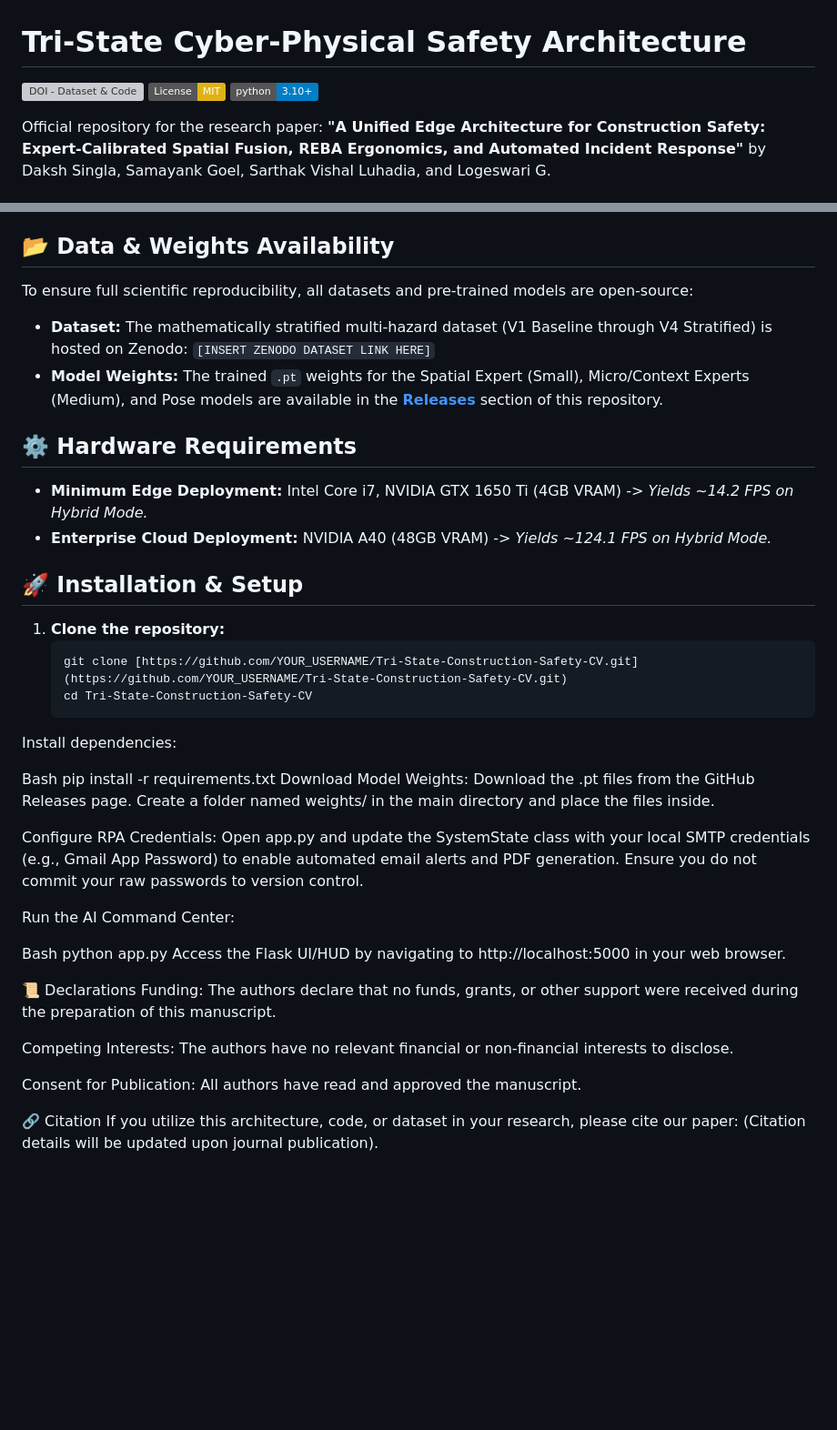
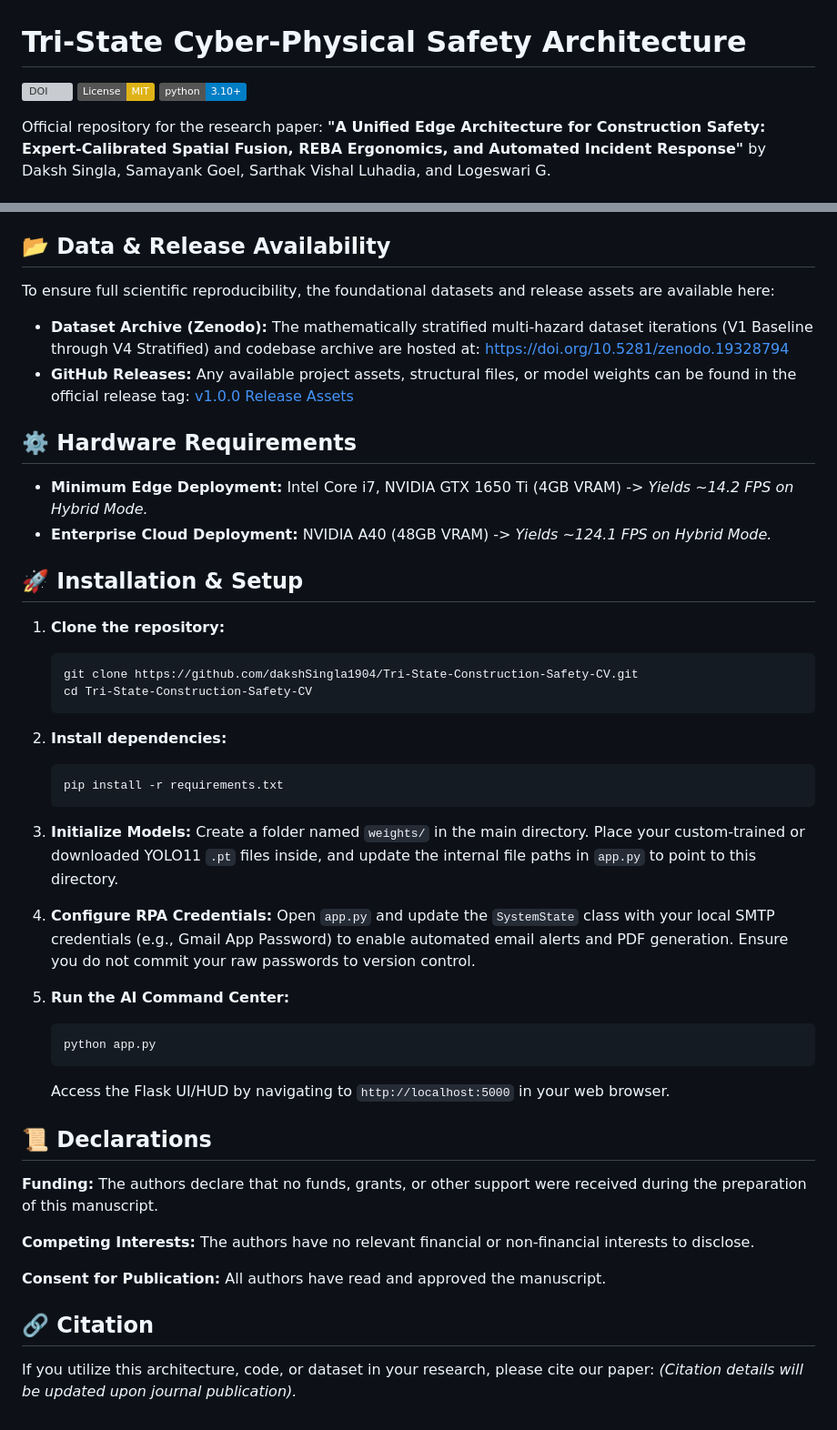
Before and after one commit to dakshSingla1904/Tri-State-Construction-Safety-CV, a Markdown page: README.md, 2 parts joined by grey strips. Shown at 91% size. Rendered like a GitHub page; badges without logos; blank space fills up the shorter version; grey boxes are pictures that could not be loaded.

````diff
--- a/README.md
+++ b/README.md
@@ -1,6 +1,6 @@
 # Tri-State Cyber-Physical Safety Architecture
 
-[![DOI - Dataset & Code](https://zenodo.org/badge/DOI/10.5281/zenodo.YOUR_DOI_HERE.svg)](https://doi.org/10.5281/zenodo.YOUR_DOI_HERE)
+[![DOI](https://zenodo.org/badge/DOI/10.5281/zenodo.19328794.svg)](https://doi.org/10.5281/zenodo.19328794)
 [![License: MIT](https://img.shields.io/badge/License-MIT-yellow.svg)](https://opensource.org/licenses/MIT)
 [![Python 3.10+](https://img.shields.io/badge/python-3.10+-blue.svg)](https://www.python.org/downloads/)
 
@@ -18,10 +18,10 @@ By engineering a deterministically stratified dataset, the system dynamically ro
 * **Implicit Negation Geometry:** Mathematical failsafes that project penalty zones for missing PPE even under severe visual occlusion.
 * **Asynchronous RPA Matrix:** A decoupled SMTP daemon that fires zero-latency life-safety alerts (Falls) and generates automated Shift-End PDF Audit digests without dropping GPU inference frames.
 
-## 📂 Data & Weights Availability
-To ensure full scientific reproducibility, all datasets and pre-trained models are open-source:
-* **Dataset:** The mathematically stratified multi-hazard dataset (V1 Baseline through V4 Stratified) is hosted on Zenodo: `[INSERT ZENODO DATASET LINK HERE]`
-* **Model Weights:** The trained `.pt` weights for the Spatial Expert (Small), Micro/Context Experts (Medium), and Pose models are available in the **[Releases](https://github.com/YOUR_USERNAME/Tri-State-Construction-Safety-CV/releases)** section of this repository.
+## 📂 Data & Release Availability
+To ensure full scientific reproducibility, the foundational datasets and release assets are available here:
+* **Dataset Archive (Zenodo):** The mathematically stratified multi-hazard dataset iterations (V1 Baseline through V4 Stratified) and codebase archive are hosted at: [https://doi.org/10.5281/zenodo.19328794](https://doi.org/10.5281/zenodo.19328794)
+* **GitHub Releases:** Any available project assets, structural files, or model weights can be found in the official release tag: [v1.0.0 Release Assets](https://github.com/dakshSingla1904/Tri-State-Construction-Safety-CV/releases/tag/new)
 
 ## ⚙️ Hardware Requirements
 * **Minimum Edge Deployment:** Intel Core i7, NVIDIA GTX 1650 Ti (4GB VRAM) -> *Yields ~14.2 FPS on Hybrid Mode.*
@@ -31,31 +31,34 @@ To ensure full scientific reproducibility, all datasets and pre-trained models a
 
 1. **Clone the repository:**
    ```bash
-   git clone [https://github.com/YOUR_USERNAME/Tri-State-Construction-Safety-CV.git](https://github.com/YOUR_USERNAME/Tri-State-Construction-Safety-CV.git)
+   git clone https://github.com/dakshSingla1904/Tri-State-Construction-Safety-CV.git
    cd Tri-State-Construction-Safety-CV
-Install dependencies:
+   ```
 
-Bash
-pip install -r requirements.txt
-Download Model Weights:
-Download the .pt files from the GitHub Releases page. Create a folder named weights/ in the main directory and place the files inside.
+2. **Install dependencies:**
+   ```bash
+   pip install -r requirements.txt
+   ```
 
-Configure RPA Credentials:
-Open app.py and update the SystemState class with your local SMTP credentials (e.g., Gmail App Password) to enable automated email alerts and PDF generation. Ensure you do not commit your raw passwords to version control.
+3. **Initialize Models:**
+   Create a folder named `weights/` in the main directory. Place your custom-trained or downloaded YOLO11 `.pt` files inside, and update the internal file paths in `app.py` to point to this directory.
 
-Run the AI Command Center:
+4. **Configure RPA Credentials:**
+   Open `app.py` and update the `SystemState` class with your local SMTP credentials (e.g., Gmail App Password) to enable automated email alerts and PDF generation. Ensure you do not commit your raw passwords to version control.
 
-Bash
-python app.py
-Access the Flask UI/HUD by navigating to http://localhost:5000 in your web browser.
+5. **Run the AI Command Center:**
+   ```bash
+   python app.py
+   ```
+   Access the Flask UI/HUD by navigating to `http://localhost:5000` in your web browser.
 
-📜 Declarations
-Funding: The authors declare that no funds, grants, or other support were received during the preparation of this manuscript.
+## 📜 Declarations
+**Funding:** The authors declare that no funds, grants, or other support were received during the preparation of this manuscript.
 
-Competing Interests: The authors have no relevant financial or non-financial interests to disclose.
+**Competing Interests:** The authors have no relevant financial or non-financial interests to disclose.
 
-Consent for Publication: All authors have read and approved the manuscript.
+**Consent for Publication:** All authors have read and approved the manuscript.
 
-🔗 Citation
+## 🔗 Citation
 If you utilize this architecture, code, or dataset in your research, please cite our paper:
-(Citation details will be updated upon journal publication).
+*(Citation details will be updated upon journal publication).*
````
